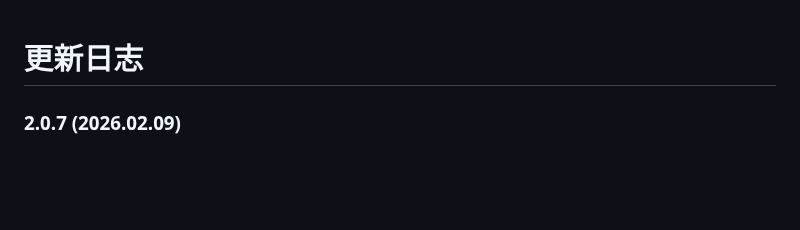
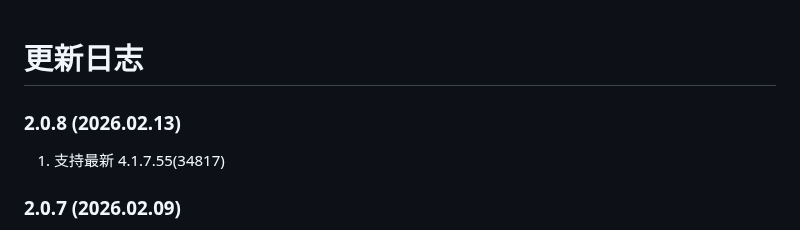
Before and after one commit to X1a0He/X1a0HeWeChatPlugin, a Markdown page: change-log.md, the part around the change. GitHub-like rendering; blank space fills up the shorter version.

```diff
--- a/change-log.md
+++ b/change-log.md
@@ -1,4 +1,8 @@
 # 更新日志
+
+### 2.0.8 (2026.02.13)
+
+1. 支持最新 4.1.7.55(34817)
 
 ### 2.0.7 (2026.02.09)
 
```
Also changed, not shown: README.md (+10 -10 lines), images/Menu.png, 1 other file.
